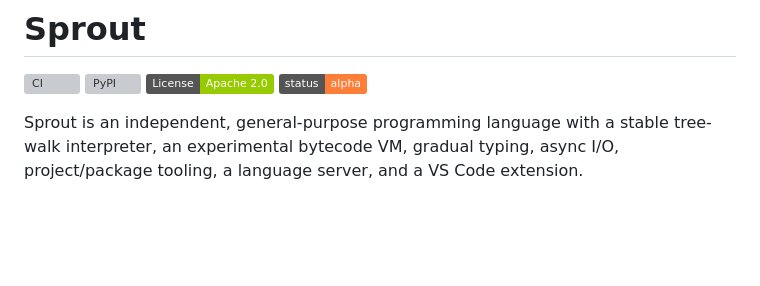
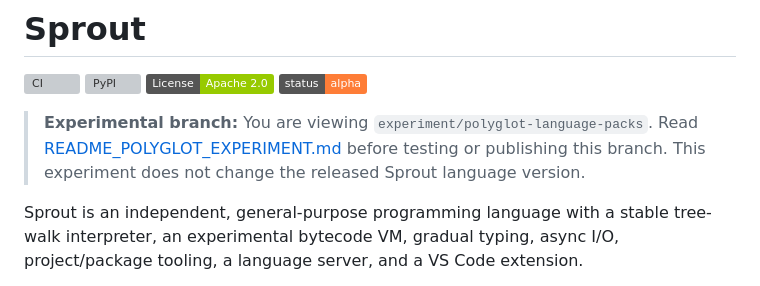
Before and after one commit to jerry5678912/Sprout, a Markdown page: README.md, the part around the change. Drawn GitHub-style; badges without logos; blank space fills up the shorter version; grey boxes are pictures that could not be loaded.

```diff
--- a/README.md
+++ b/README.md
@@ -4,6 +4,11 @@
 [![PyPI](https://img.shields.io/pypi/v/sprout-language.svg)](https://pypi.org/project/sprout-language/)
 [![License: Apache 2.0](https://img.shields.io/badge/License-Apache%202.0-green.svg)](LICENSE)
 [![Status: Alpha](https://img.shields.io/badge/status-alpha-orange.svg)](ROADMAP.md)
+
+> **Experimental branch:** You are viewing `experiment/polyglot-language-packs`.
+> Read [README_POLYGLOT_EXPERIMENT.md](README_POLYGLOT_EXPERIMENT.md) before
+> testing or publishing this branch. This experiment does not change the
+> released Sprout language version.
 
 Sprout is an independent, general-purpose programming language with a stable
 tree-walk interpreter, an experimental bytecode VM, gradual typing, async I/O,
```
Also changed, not shown: README_POLYGLOT_EXPERIMENT.md (added, +114 -0 lines).
